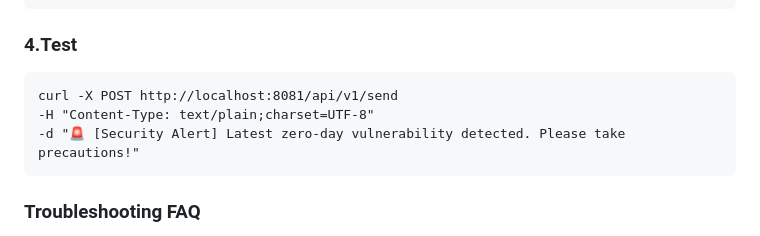
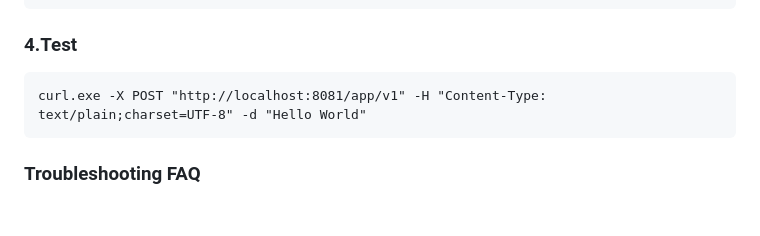
Before and after one commit to albis0103/NewsAbstract, a Markdown page: README.md, the part around the change. GitHub-like rendering; blank space fills up the shorter version.

Commit message:
FIX:fix the wrong testing command from README.md

````diff
--- a/README.md
+++ b/README.md
@@ -219,9 +219,7 @@ Run the following command in the project root directory:
 
 ### 4.Test
 ```
-curl -X POST http://localhost:8081/api/v1/send
--H "Content-Type: text/plain;charset=UTF-8"
--d "🚨 [Security Alert] Latest zero-day vulnerability detected. Please take precautions!"
+curl.exe -X POST "http://localhost:8081/app/v1" -H "Content-Type: text/plain;charset=UTF-8" -d "Hello World"
 ```
 
 ### Troubleshooting FAQ
````
